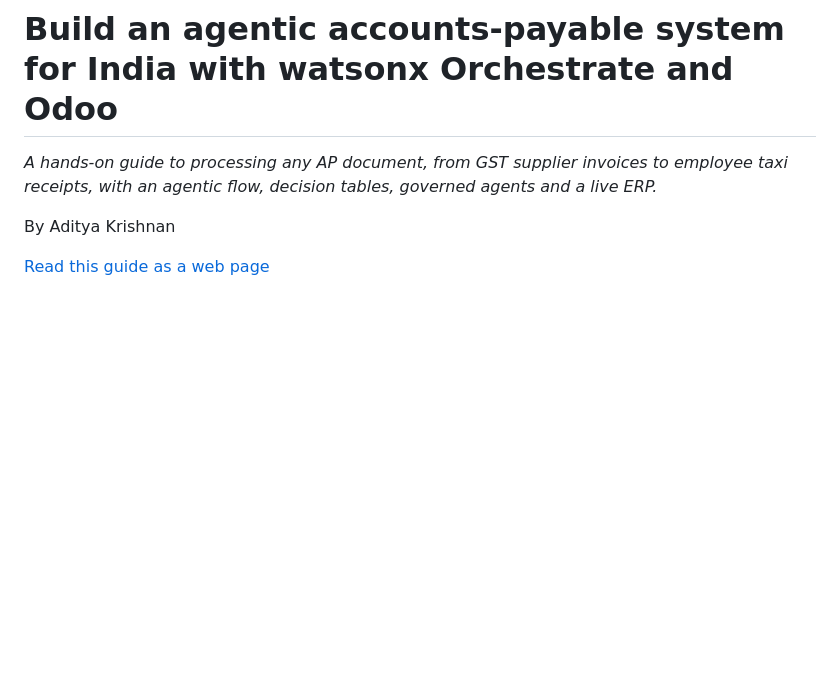
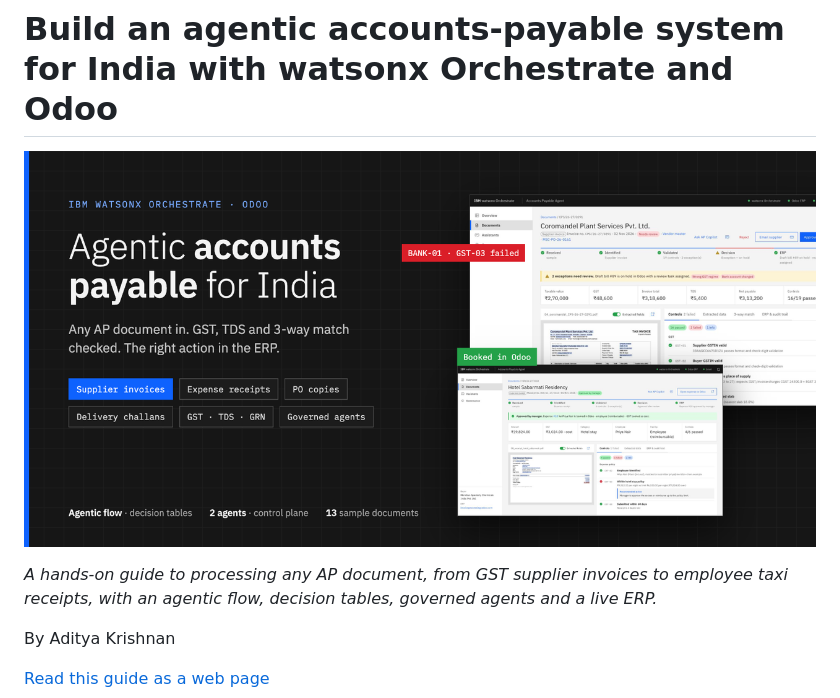
Before and after one commit to adiDaBEzt/agentic-accounts-payable-india, a Markdown page: docs/tutorial/README.md, the part around the change. Rendered like a GitHub page; pictures changed too: docs/tutorial/images/cover.png (added); blank space fills up the shorter version.

Commit message:
Add cover image, screenshot gallery and architecture diagram to the README
Co-Authored-By: Claude Opus 5.5 <noreply@anthropic.com>

```diff
--- a/docs/tutorial/README.md
+++ b/docs/tutorial/README.md
@@ -1,4 +1,6 @@
 # Build an agentic accounts-payable system for India with watsonx Orchestrate and Odoo
+
+![Agentic accounts payable for India on IBM watsonx Orchestrate and Odoo](images/cover.png)
 
 *A hands-on guide to processing any AP document, from GST supplier invoices to employee taxi receipts, with an
 agentic flow, decision tables, governed agents and a live ERP.*
```
Also changed, not shown: README.md (+17 -0 lines).
